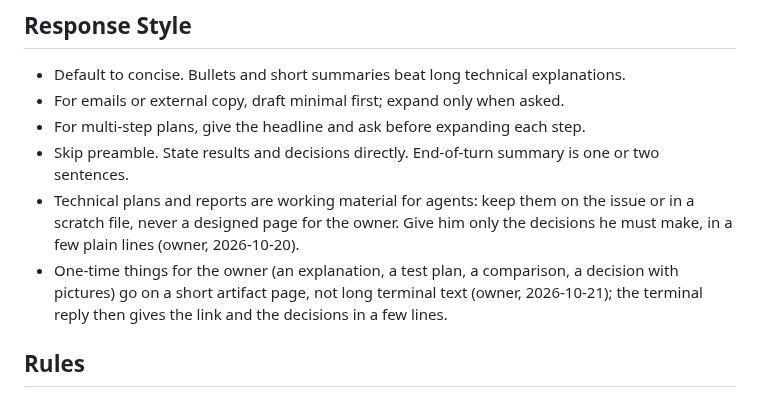
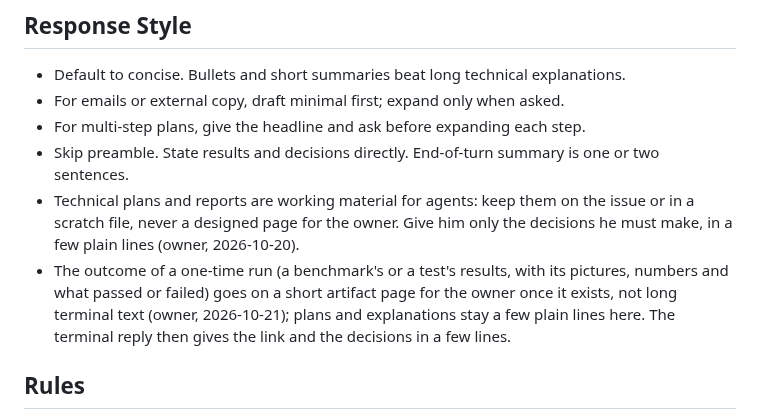
Before and after one commit to Babon-Innovations-b-v/score, a Markdown page: CLAUDE.md, the part around the change. Rendered like a GitHub page.

Commit message:
docs: a one-time run's outcome goes on an artifact page, plans stay short text (owner)
Co-Authored-By: Claude Opus 5.5 <noreply@anthropic.com>

```diff
--- a/CLAUDE.md
+++ b/CLAUDE.md
@@ -60,7 +60,7 @@ Fresh box: `bash .claude/scripts/bootstrap.sh` runs `.claude/scripts/install-age
 - For multi-step plans, give the headline and ask before expanding each step.
 - Skip preamble. State results and decisions directly. End-of-turn summary is one or two sentences.
 - Technical plans and reports are working material for agents: keep them on the issue or in a scratch file, never a designed page for the owner. Give him only the decisions he must make, in a few plain lines (owner, 2026-10-20).
-- One-time things for the owner (an explanation, a test plan, a comparison, a decision with pictures) go on a short artifact page, not long terminal text (owner, 2026-10-21); the terminal reply then gives the link and the decisions in a few lines.
+- The outcome of a one-time run (a benchmark's or a test's results, with its pictures, numbers and what passed or failed) goes on a short artifact page for the owner once it exists, not long terminal text (owner, 2026-10-21); plans and explanations stay a few plain lines here. The terminal reply then gives the link and the decisions in a few lines.
 
 ## Rules
 
```
